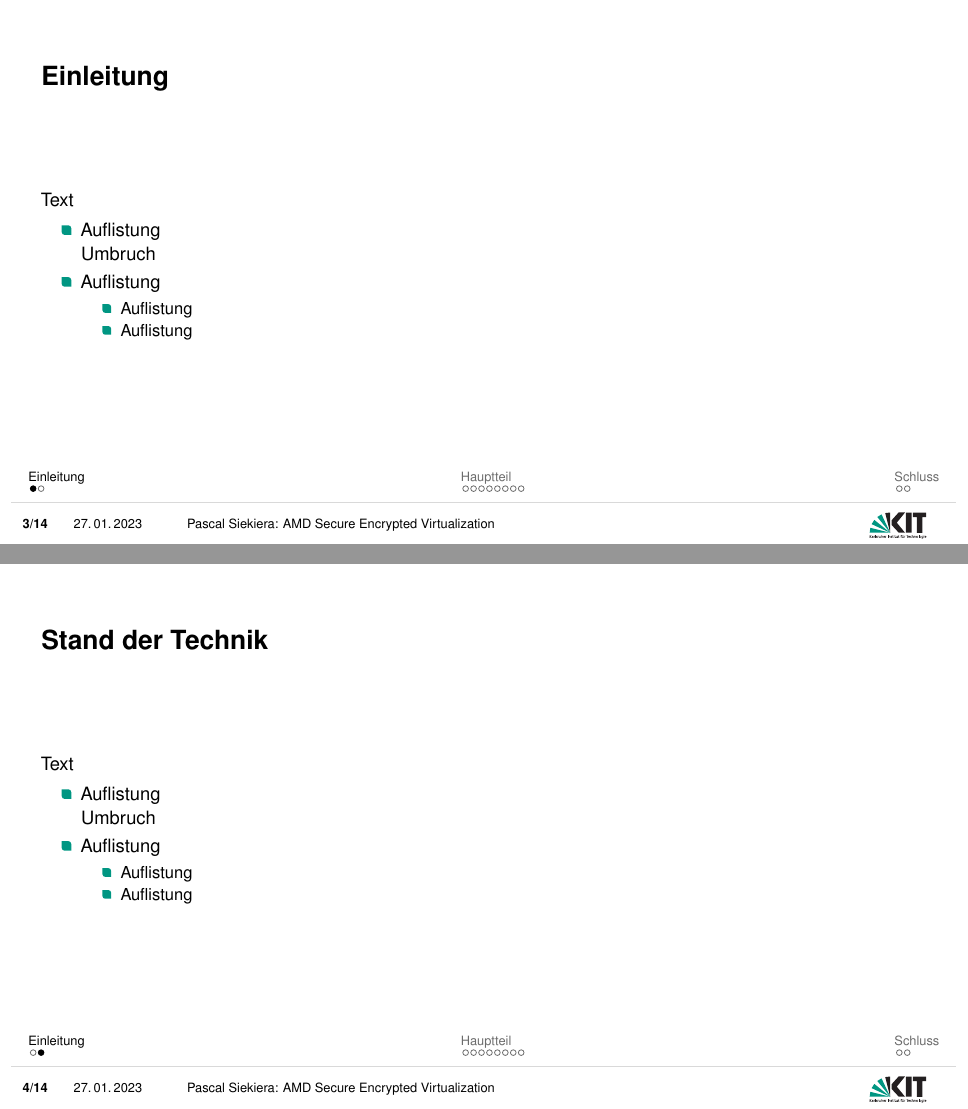
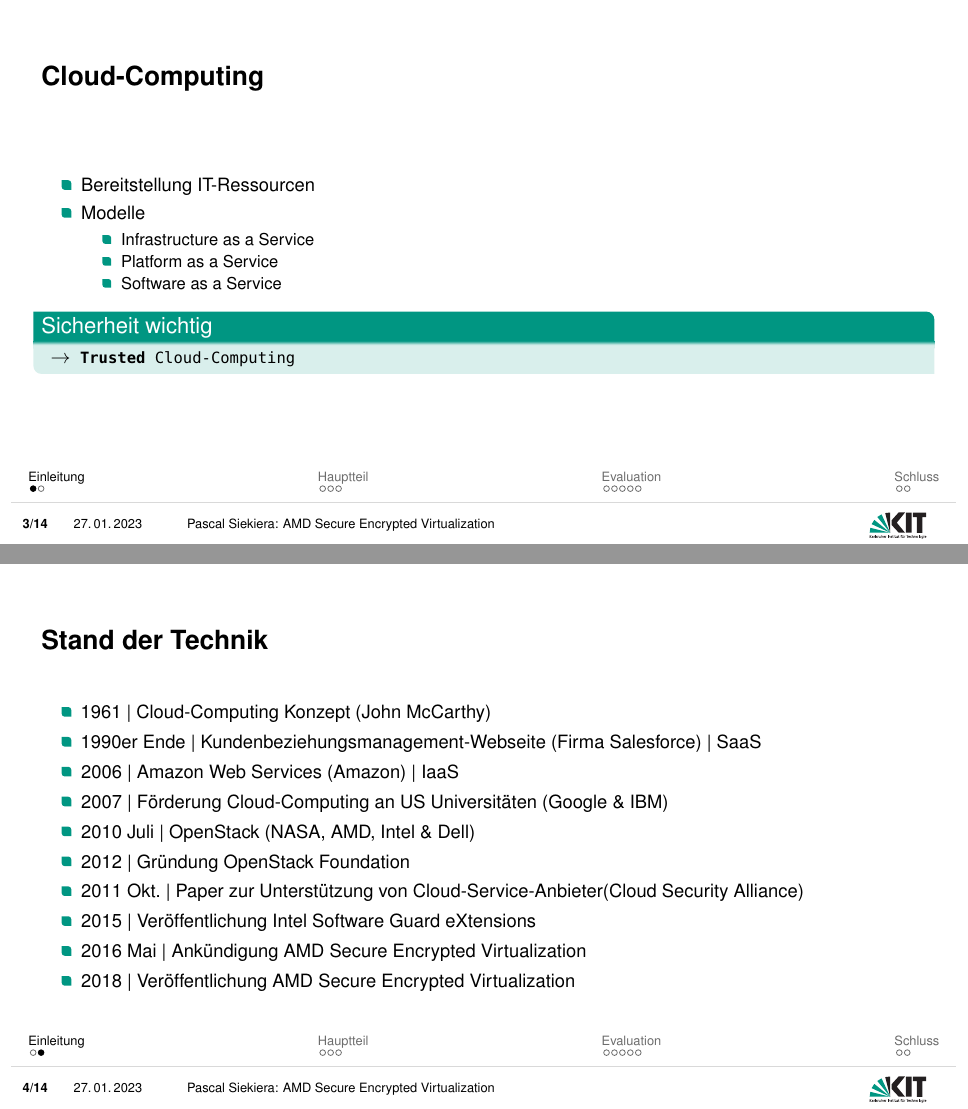
Before and after one commit to PSI-PC/PSANT-Vortrag, LaTeX slides (presentation.tex): pages 3 and 4 of 15, joined at a grey line. Compiled offline with pdfLaTeX.

Commit message:
added introduction

```diff
--- a/presentation.tex
+++ b/presentation.tex
@@ -35,29 +35,38 @@
 
 
 \section{Einleitung}
-\subsection{Einleitung}
-\begin{frame}{Einleitung}
-	Text
+
+\subsection{Cloud-Computing}
+\begin{frame}{Cloud-Computing}
 	\begin{itemize}
-		\item Auflistung\\ Umbruch
-		\item Auflistung
+		\item Bereitstellung IT-Ressourcen
+		\item Modelle
 		\begin{itemize}
-			\item Auflistung
-			\item Auflistung
+			\item Infrastructure as a Service
+			\item Platform as a Service
+			\item Software as a Service
 		\end{itemize}
 	\end{itemize}
+
+	\begin{greenblock}{Sicherheit wichtig}
+		\texttt{ \(\rightarrow\) \textbf{Trusted} Cloud-Computing}
+		\end{greenblock}
+
 \end{frame}
 
 \subsection{Stand der Technik}
 \begin{frame}{Stand der Technik}
-	Text
 	\begin{itemize}
-		\item Auflistung\\ Umbruch
-		\item Auflistung
-		\begin{itemize}
-			\item Auflistung
-			\item Auflistung
-		\end{itemize}
+		\item 1961 | Cloud-Computing Konzept (John McCarthy)
+		\item 1990er Ende | Kundenbeziehungsmanagement-Webseite (Firma Salesforce) | SaaS
+		\item 2006 | Amazon Web Services (Amazon) | IaaS
+		\item 2007 | Förderung Cloud-Computing an US Universitäten (Google \& IBM)
+		\item 2010 Juli | OpenStack (NASA, AMD, Intel \& Dell)
+		\item 2012 | Gründung OpenStack Foundation
+		\item 2011 Okt. | Paper zur Unterstützung von Cloud-Service-Anbieter(Cloud Security Alliance)
+		\item 2015 | Veröffentlichung Intel Software Guard eXtensions
+		\item 2016 Mai | Ankündigung AMD Secure Encrypted Virtualization
+		\item 2018 | Veröffentlichung AMD Secure Encrypted Virtualization
 	\end{itemize}
 \end{frame}
 
```
Also changed, not shown: presentation.pdf, presentation.tex (2 more changed lines), 9 other files.
